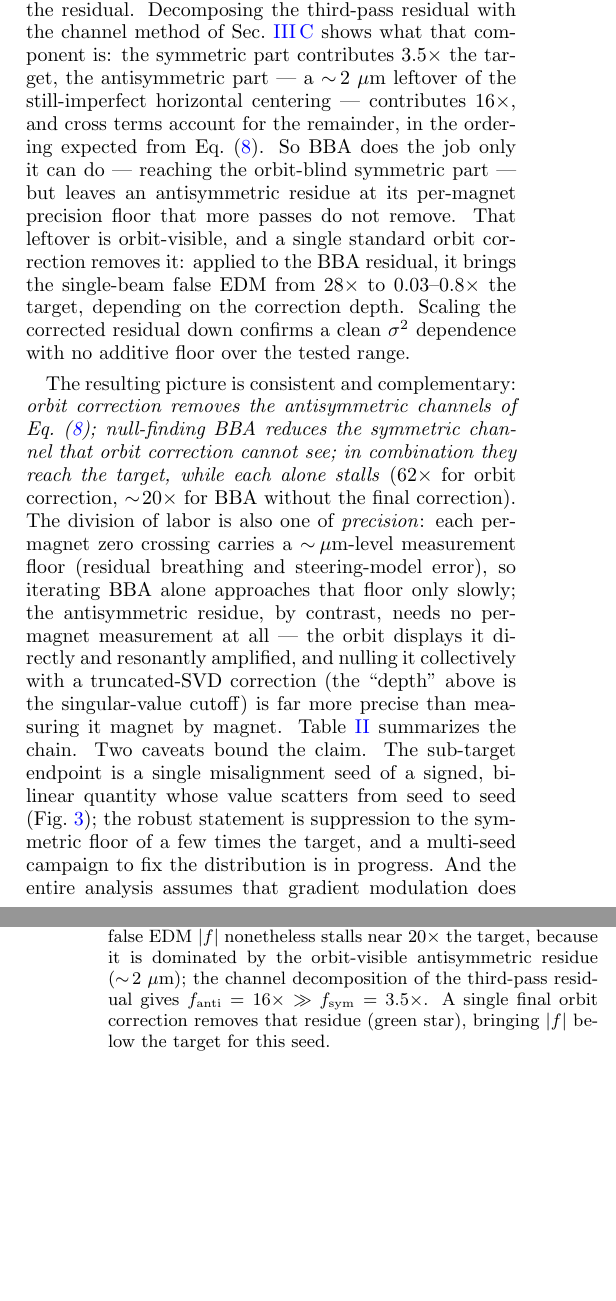
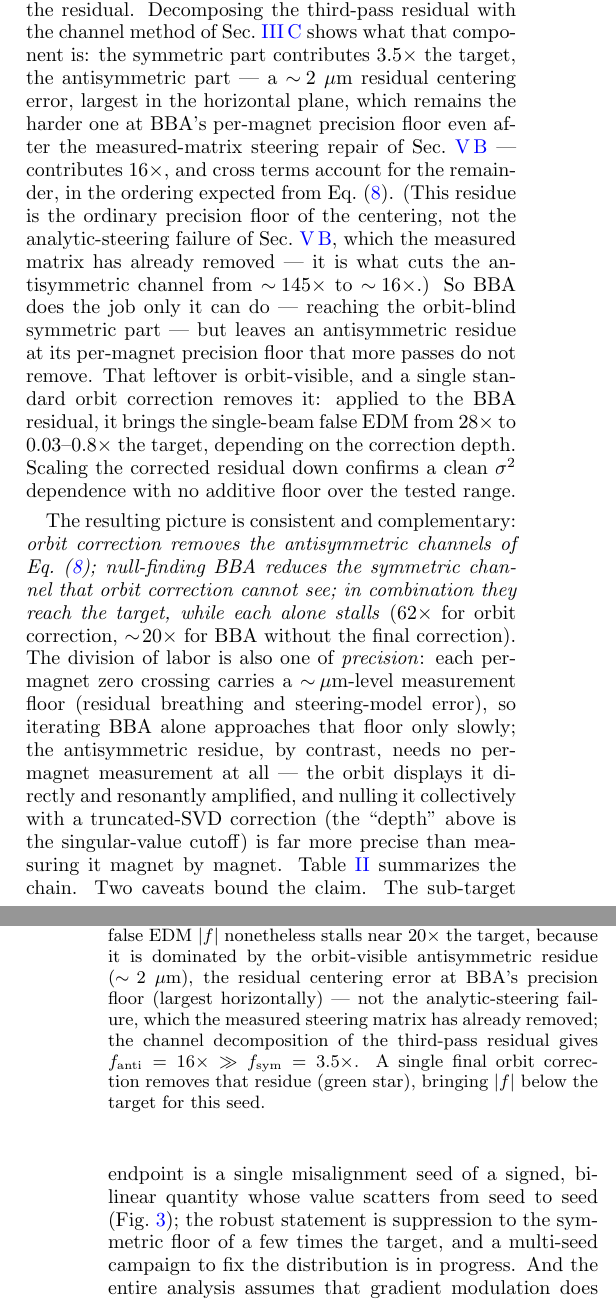
Before and after one commit to selcuk-hoo/manyetik_alan_olcumu, a LaTeX paper (makale_orbit_bastirma.tex): two parts of the columns of pages 9 and 10 of 12, joined at a grey line, cut so that both start at the same text, the shorter picture padded with empty space. Compiled offline with pdfLaTeX.

Commit message:
docs: yatay 'yönlendirme hatası' vs 'merkezleme artığı' ayrımı netleştirildi
Kullanıcı uyarısı: ölçülen matrise geçişle yatay YÖNLENDİRME hatası çözüldü
(f 145→28×, antisim kanal 145→16×); geriye kalan ~2μm 'still-imperfect
horizontal centering' ifadesi yanıltıcıydı — bu, çözülen yönlendirme kusuru
DEĞİL, BBA'nın per-mıknatıs hassasiyet tabanında kalan sıradan merkezleme
artığı (yatay, dispersiyon/bükülme yüzünden hâlâ zor düzlem). §chainclose
metni + fig:bbaconv açıklaması buna göre düzeltildi.

```diff
--- a/makale_orbit_bastirma.tex
+++ b/makale_orbit_bastirma.tex
@@ -803,9 +803,15 @@ $20\times$ and even scatters upward, because $f$ is a signed bilinear quantity
 dominated by a different component of the residual.  Decomposing the
 third-pass residual with the channel method of Sec.~\ref{sec:bilinear} shows
 what that component is: the symmetric part contributes $3.5\times$ the target,
-the antisymmetric part --- a $\sim\!2~\mu$m leftover of the still-imperfect
-horizontal centering --- contributes $16\times$, and cross terms account for
-the remainder, in the ordering expected from Eq.~(\ref{eq:channels}).  So BBA
+the antisymmetric part --- a $\sim\!2~\mu$m residual centering error, largest
+in the horizontal plane, which remains the harder one at BBA's per-magnet
+precision floor even after the measured-matrix steering repair of
+Sec.~\ref{sec:bbareal} --- contributes $16\times$, and cross terms account for
+the remainder, in the ordering expected from Eq.~(\ref{eq:channels}).  (This
+residue is the ordinary precision floor of the centering, not the
+analytic-steering failure of Sec.~\ref{sec:bbareal}, which the measured matrix
+has already removed --- it is what cuts the antisymmetric channel from
+$\sim\!145\times$ to $\sim\!16\times$.)  So BBA
 does the job only it can do --- reaching the orbit-blind symmetric part --- but
 leaves an antisymmetric residue at its per-magnet precision floor that more
 passes do not remove.  That leftover is orbit-visible, and a single standard
@@ -824,10 +830,13 @@ planes falls steadily with each pass, the vertical one below the
 target-equivalent level --- BBA reaches the orbit-blind component that
 response-matrix inversion cannot.  Red (right axis): the false EDM $|f|$
 nonetheless stalls near $20\times$ the target, because it is dominated by the
-orbit-visible antisymmetric residue ($\sim\!2~\mu$m); the channel
-decomposition of the third-pass residual gives $f_{\rm anti}=16\times \gg
-f_{\rm sym}=3.5\times$.  A single final orbit correction removes that residue
-(green star), bringing $|f|$ below the target for this seed.}
+orbit-visible antisymmetric residue ($\sim\!2~\mu$m), the residual centering
+error at BBA's precision floor (largest horizontally) --- not the
+analytic-steering failure, which the measured steering matrix has already
+removed; the channel decomposition of the third-pass residual gives $f_{\rm
+anti}=16\times \gg f_{\rm sym}=3.5\times$.  A single final orbit correction
+removes that residue (green star), bringing $|f|$ below the target for this
+seed.}
 \label{fig:bbaconv}
 \end{figure}
 
```
Also changed, not shown: makale_orbit_bastirma.pdf.
